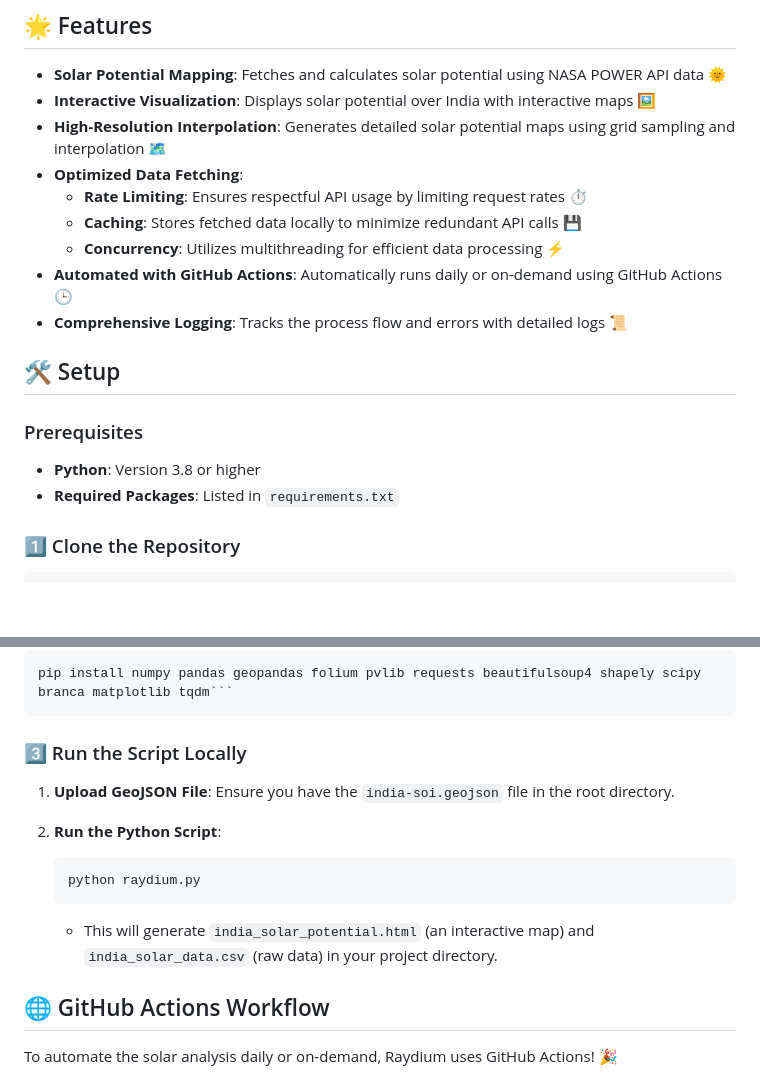
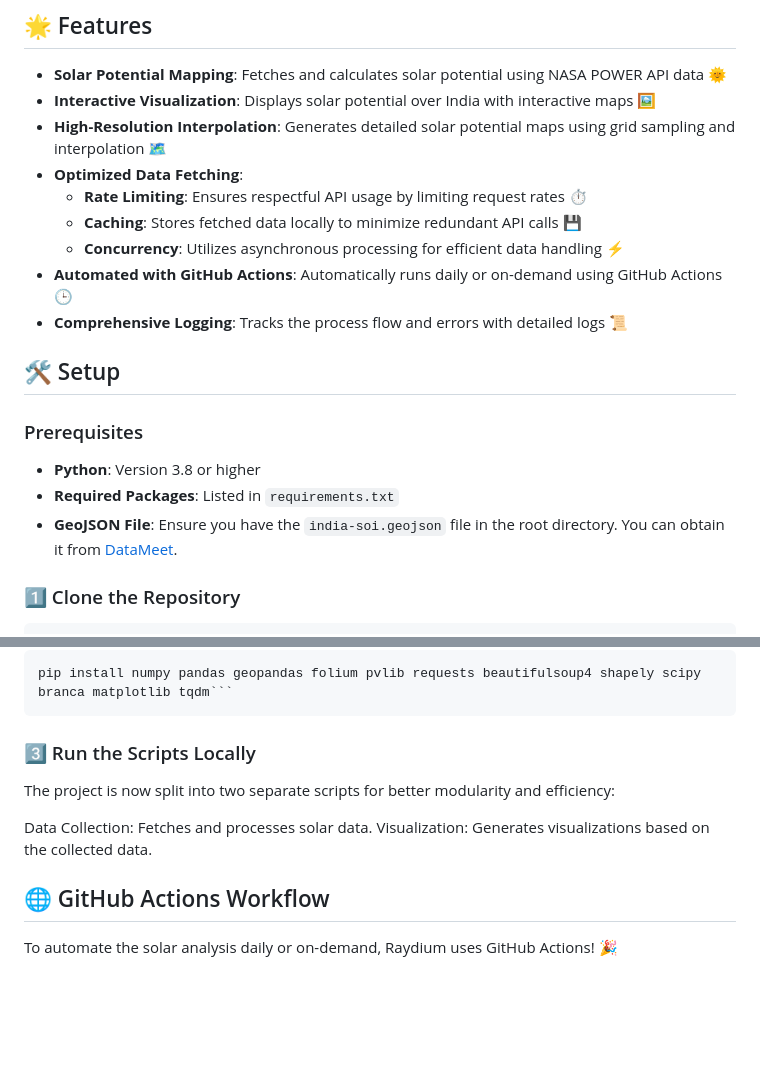
Before and after one commit to abhy-kumar/Raydium, a Markdown page: README.md, 2 parts joined by grey strips. GitHub-like rendering; blank space fills up the shorter version.

````diff
--- a/README.md
+++ b/README.md
@@ -10,7 +10,7 @@ Raydium aims to map India's solar potential using high-resolution data and advan
 - **Optimized Data Fetching**:
   - **Rate Limiting**: Ensures respectful API usage by limiting request rates ⏱️
   - **Caching**: Stores fetched data locally to minimize redundant API calls 💾
-  - **Concurrency**: Utilizes multithreading for efficient data processing ⚡
+  - **Concurrency**: Utilizes asynchronous processing for efficient data handling ⚡
 - **Automated with GitHub Actions**: Automatically runs daily or on-demand using GitHub Actions 🕒
 - **Comprehensive Logging**: Tracks the process flow and errors with detailed logs 📜
 
@@ -20,6 +20,7 @@ Raydium aims to map India's solar potential using high-resolution data and advan
 
 - **Python**: Version 3.8 or higher
 - **Required Packages**: Listed in `requirements.txt`
+- **GeoJSON File**: Ensure you have the `india-soi.geojson` file in the root directory. You can obtain it from [DataMeet](https://github.com/datameet/maps/blob/master/Country/india-soi.geojson).
 
 ### 1️⃣ Clone the Repository
 
@@ -41,16 +42,11 @@ Or manually install dependencies with:
 ```bash
 pip install numpy pandas geopandas folium pvlib requests beautifulsoup4 shapely scipy branca matplotlib tqdm```
 ```
-### 3️⃣ Run the Script Locally
+### 3️⃣ Run the Scripts Locally
+The project is now split into two separate scripts for better modularity and efficiency:
 
-1. **Upload GeoJSON File**: Ensure you have the `india-soi.geojson` file in the root directory.
-2. **Run the Python Script**:
-
-   ```bash
-   python raydium.py
-    ```
-
-   - This will generate `india_solar_potential.html` (an interactive map) and `india_solar_data.csv` (raw data) in your project directory.
+Data Collection: Fetches and processes solar data.
+Visualization: Generates visualizations based on the collected data.
 
 ## 🌐 GitHub Actions Workflow
 
````
Also changed, not shown: other parts of README.md (+161 -43 lines).
